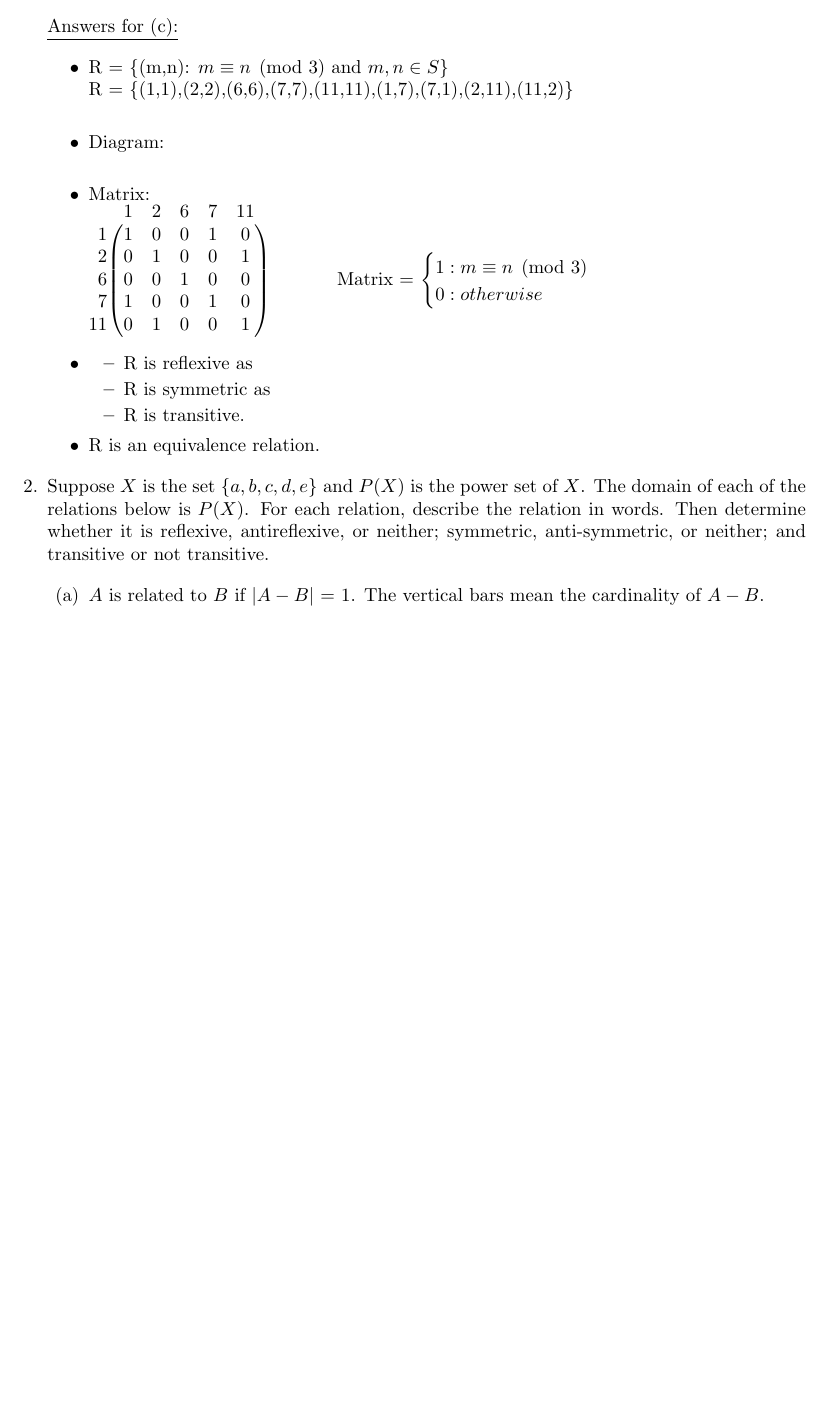
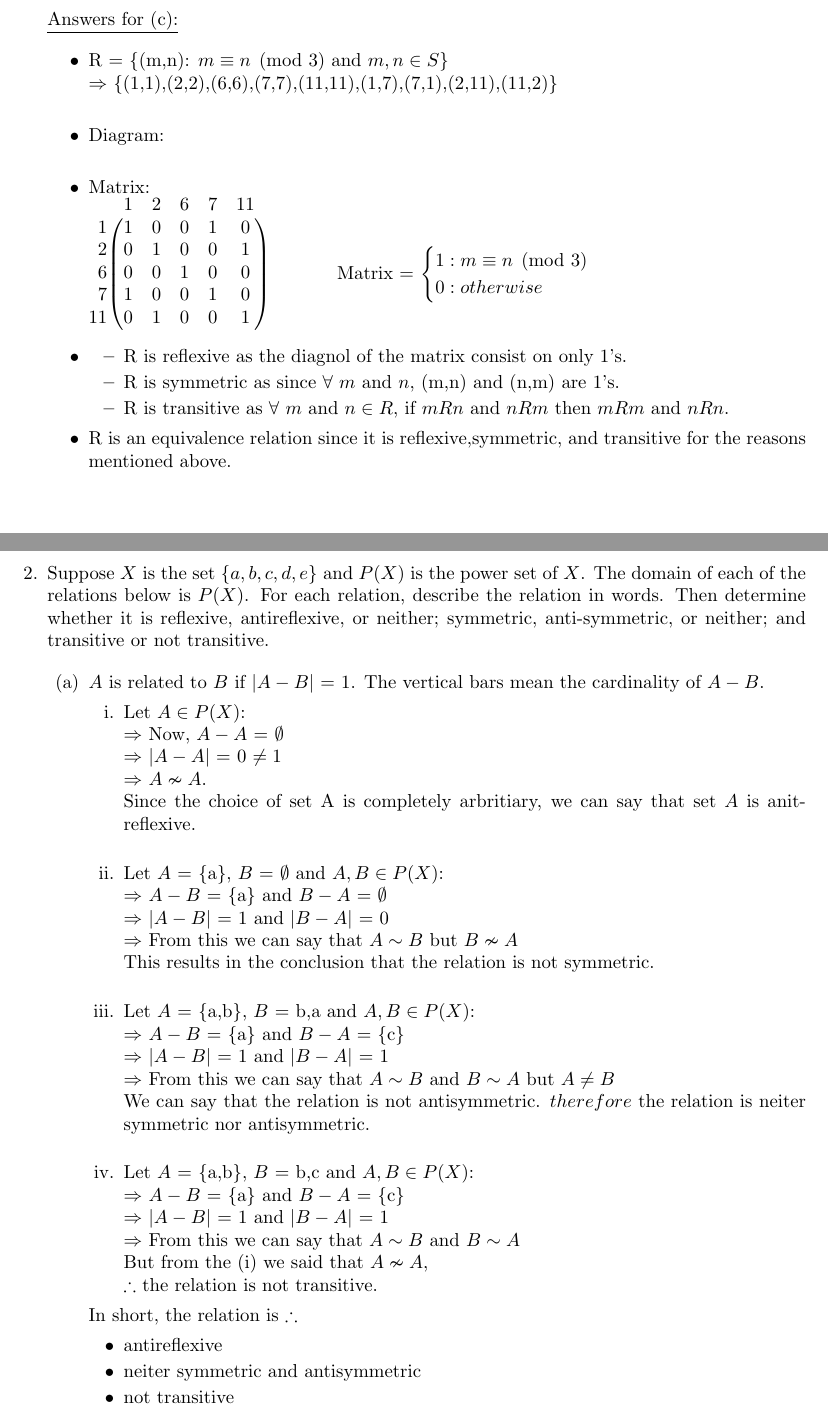
Before and after one commit to jorgedr22/Personal, a LaTeX problem sheet (HW6.tex): part of page 2 of 3 before the commit and two parts of pages 3 and 4 of 6 after it, the two joined at a grey line, cut so that both start at the same text, the shorter picture padded with empty space. Compiled offline with pdfLaTeX.

Commit message:
Update HW6.tex

```diff
--- a/HW6.tex
+++ b/HW6.tex
@@ -113,11 +114,13 @@ If so, identify the equivalence classes.
 
 \end{itemize}
 
+\pagebreak %-------------------------------------------------------------------------------------------
+
 \underline{Answers for (c):}
 
 \begin{itemize}
     \item R = \{(m,n): $m \equiv n \pmod{3}$ and $m,n \in S$\}
-    \\R = \{(1,1),(2,2),(6,6),(7,7),(11,11),(1,7),(7,1),(2,11),(11,2)\}\\
+    \\$\Rightarrow$ \{(1,1),(2,2),(6,6),(7,7),(11,11),(1,7),(7,1),(2,11),(11,2)\}\\
 
     \item Diagram:\\
 
@@ -137,13 +140,15 @@ If so, identify the equivalence classes.
         \end{cases}$ \\
 
     \item \begin{itemize}
-       \item R is reflexive as
-       \item R is symmetric as
-        \item R is transitive.
+        \item R is reflexive as the diagnol of the matrix consist on only 1's.
+        \item R is symmetric as since $\forall$ $m$ and $n$, (m,n) and (n,m) are 1's.
+        \item R is transitive as $\forall$ $m$ and $n \in R$, if $mRn$ and $nRm$ then $mRm$ and $nRn$.
      \end{itemize}
-    \item R is an equivalence relation.
+    \item R is an equivalence relation since it is reflexive,symmetric, and transitive for the reasons mentioned above.
+\end{itemize}
 
-\end{itemize}
+\pagebreak %-------------------------------------------------------------------------------------------
+
 %question 2
 \item Suppose $X$ is the set \{$a,b,c,d,e$\} and $P(X)$ is the power set of $X$.
 The domain of each of the relations below is $P(X)$.
@@ -154,10 +159,47 @@ transitive or not transitive.
 \begin{enumerate}
     \item $A$ is related to $B$ if $\lvert A-B \rvert$ = 1. The
     vertical bars mean the cardinality of $A - B$.
+    \begin{enumerate}
+
+        \item Let $A \in P(X)$:\\
+              $\Rightarrow$ Now, $A - A$ = $\emptyset$\\
+              $\Rightarrow$ $\left\lvert A - A\right\rvert$ = 0 $\neq 1$\\
+              $\Rightarrow$ $A \nsim A$.\\
+              Since the choice of set A is completely arbritiary, we can say that set $A$ is anit-reflexive.\\
+
+        \item Let $A$ = \{a\}, $B$ = $\emptyset$ and $A,B \in P(X)$:\\
+             $\Rightarrow$ $A-B$ = \{a\} and $B-A$ = $\emptyset$\\
+             $\Rightarrow$ $\left\lvert A - B\right\rvert$ = 1 and $\left\lvert B - A\right\rvert$ = 0\\
+             $\Rightarrow$ From this we can say that $A \sim B$ but $B \nsim A$\\
+             This results in the conclusion that the relation is not symmetric.\\
+
+        \item Let $A$ = \{a,b\}, $B$ = {b,a} and $A,B \in P(X)$:\\
+             $\Rightarrow$ $A-B$ = \{a\} and $B-A$ = \{c\} \\
+             $\Rightarrow$ $\left\lvert A - B\right\rvert$ = 1 and $\left\lvert B - A\right\rvert$ = 1\\
+             $\Rightarrow$ From this we can say that $A \sim B$ and $B \sim A$ but $A \neq B$\\
+             We can say that the relation is not antisymmetric. $therefore$ the relation is neiter symmetric nor antisymmetric.\\
+
+        \item Let $A$ = \{a,b\}, $B$ = {b,c} and $A,B \in P(X)$:\\
+             $\Rightarrow$ $A-B$ = \{a\} and $B-A$ = \{c\} \\
+             $\Rightarrow$ $\left\lvert A - B\right\rvert$ = 1 and $\left\lvert B - A\right\rvert$ = 1\\
+             $\Rightarrow$ From this we can say that $A \sim B$ and $B \sim A$\\
+             But from the (i) we said that $A \nsim A$,\\ $\therefore$ the relation is not transitive.
+            \end{enumerate}
+
+In short, the relation is $\therefore$
+\begin{itemize}
+    \item antireflexive
+    \item neiter symmetric and antisymmetric
+    \item not transitive
+\end{itemize}
+
+\pagebreak %-------------------------------------------------------------------------------------------
+
     \item $A$ is related to $B$ if $A \subset B$. Note
     that this notation means proper subset.
 \end{enumerate}
 
+\pagebreak %-------------------------------------------------------------------------------------------
 
 %question 3
 \item Determine whether the following relations are equivalence relations.
```
Also changed, not shown: HW6.tex (7 more changed lines).
